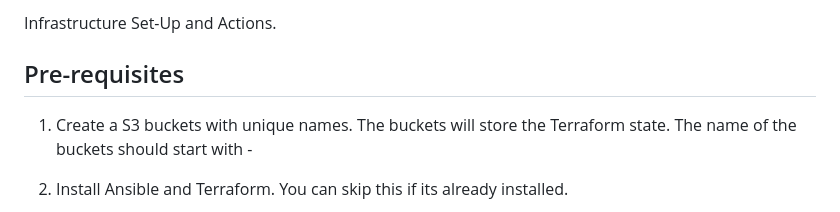
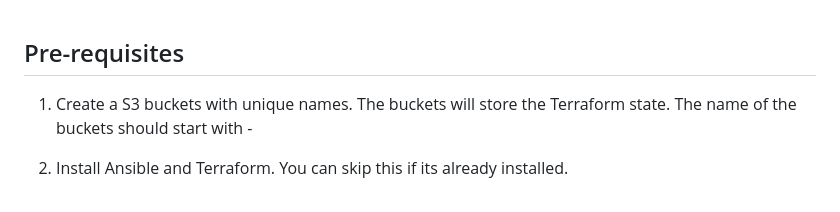
Before and after one commit to AZhou/acs_730_project, a Markdown page: README.md, the part around the change printed below. GitHub-like rendering.

Commit message:
Updated README structure

```diff
--- a/README.md
+++ b/README.md
@@ -1,5 +1,3 @@
-
-Infrastructure Set-Up and Actions.
 
 ## Pre-requisites
 
```
Also changed, not shown: other parts of README.md (+2 -2 lines).
